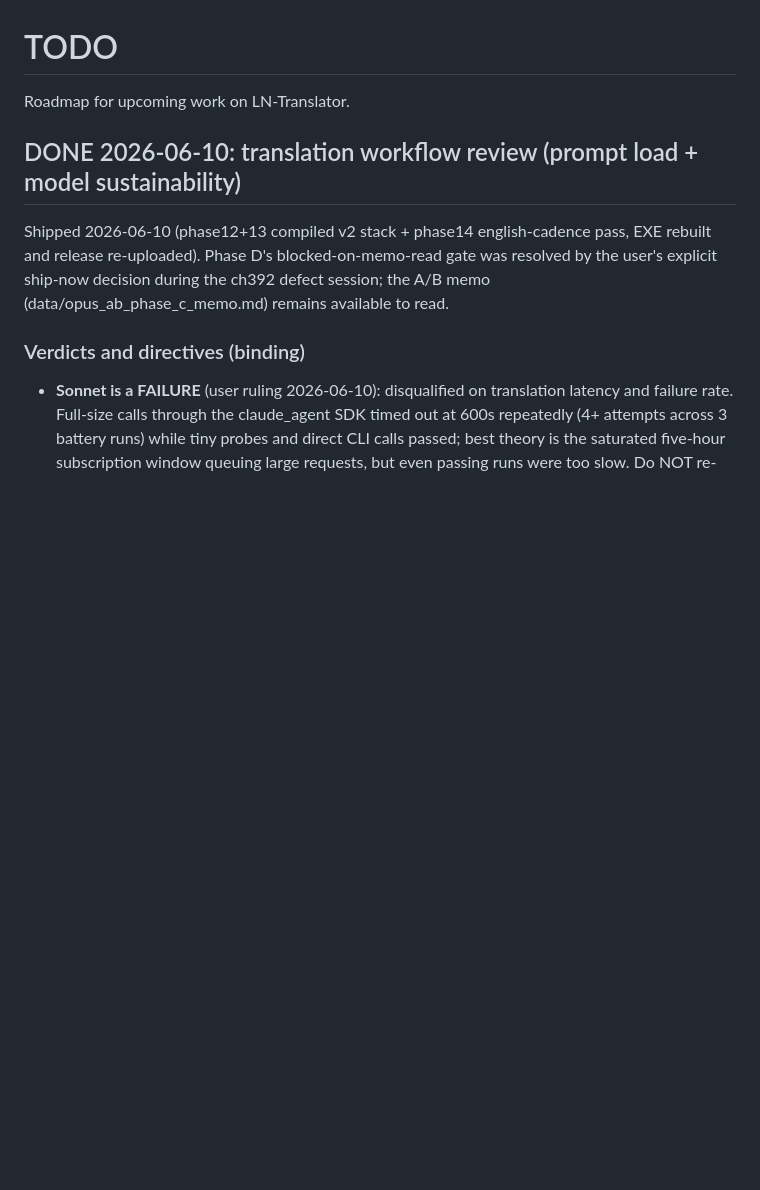
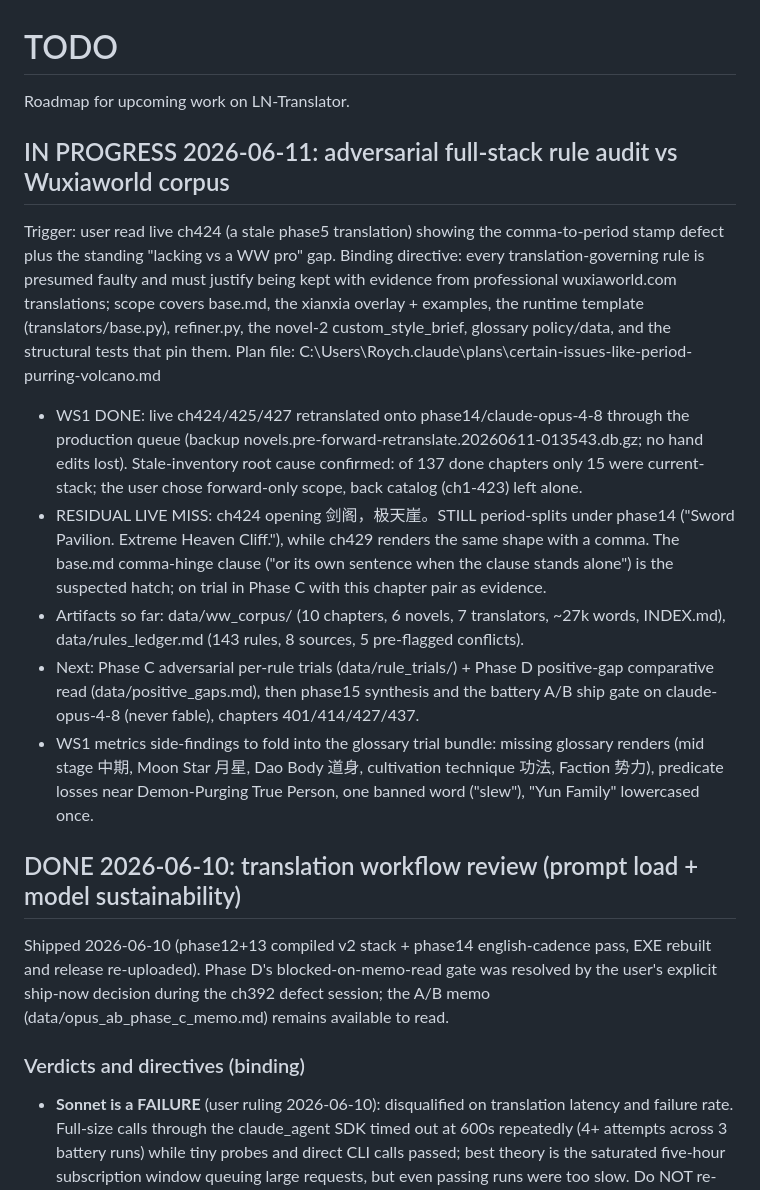
Before and after one commit to imperfectionnovels/LN-Translator, a Markdown page: TODO.md, the part around the change. Rendered like a GitHub page; blank space fills up the shorter version.

Commit message:
docs: adversarial rule-audit workstream checkpoint (WS1 forward retranslate done)
Live ch424/425/427 moved to phase14/claude-opus-4-8; residual ch424 comma-stamp
miss recorded as Phase C trial evidence. Corpus (10 ch / 7 translators) and
143-rule ledger extracted to data/ (gitignored).

Co-Authored-By: Claude Fable 5 <noreply@anthropic.com>

```diff
--- a/TODO.md
+++ b/TODO.md
@@ -1,6 +1,34 @@
 # TODO
 
 Roadmap for upcoming work on LN-Translator.
+
+## IN PROGRESS 2026-06-11: adversarial full-stack rule audit vs Wuxiaworld corpus
+
+Trigger: user read live ch424 (a stale phase5 translation) showing the comma-to-period
+stamp defect plus the standing "lacking vs a WW pro" gap. Binding directive: every
+translation-governing rule is presumed faulty and must justify being kept with evidence
+from professional wuxiaworld.com translations; scope covers base.md, the xianxia
+overlay + examples, the runtime template (translators/base.py), refiner.py, the novel-2
+custom_style_brief, glossary policy/data, and the structural tests that pin them.
+Plan file: C:\Users\Roych\.claude\plans\certain-issues-like-period-purring-volcano.md
+
+- WS1 DONE: live ch424/425/427 retranslated onto phase14/claude-opus-4-8 through the
+  production queue (backup novels.pre-forward-retranslate.20260611-013543.db.gz; no hand
+  edits lost). Stale-inventory root cause confirmed: of 137 done chapters only 15 were
+  current-stack; the user chose forward-only scope, back catalog (ch1-423) left alone.
+- RESIDUAL LIVE MISS: ch424 opening 剑阁，极天崖。STILL period-splits under phase14
+  ("Sword Pavilion. Extreme Heaven Cliff."), while ch429 renders the same shape with a
+  comma. The base.md comma-hinge clause ("or its own sentence when the clause stands
+  alone") is the suspected hatch; on trial in Phase C with this chapter pair as evidence.
+- Artifacts so far: data/ww_corpus/ (10 chapters, 6 novels, 7 translators, ~27k words,
+  INDEX.md), data/rules_ledger.md (143 rules, 8 sources, 5 pre-flagged conflicts).
+- Next: Phase C adversarial per-rule trials (data/rule_trials/) + Phase D positive-gap
+  comparative read (data/positive_gaps.md), then phase15 synthesis and the battery A/B
+  ship gate on claude-opus-4-8 (never fable), chapters 401/414/427/437.
+- WS1 metrics side-findings to fold into the glossary trial bundle: missing glossary
+  renders (mid stage 中期, Moon Star 月星, Dao Body 道身, cultivation technique 功法,
+  Faction 势力), predicate losses near Demon-Purging True Person, one banned word
+  ("slew"), "Yun Family" lowercased once.
 
 ## DONE 2026-06-10: translation workflow review (prompt load + model sustainability)
 
```
